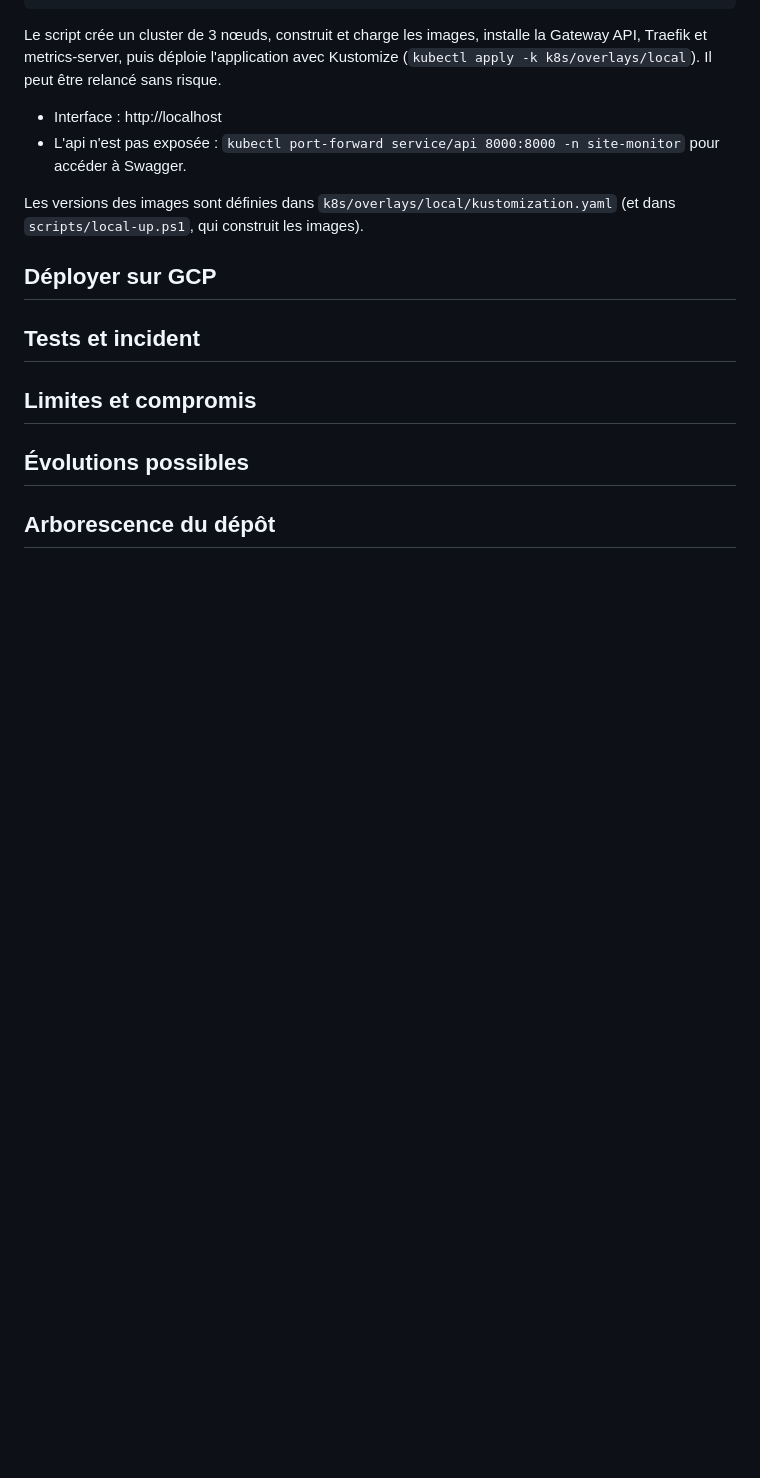
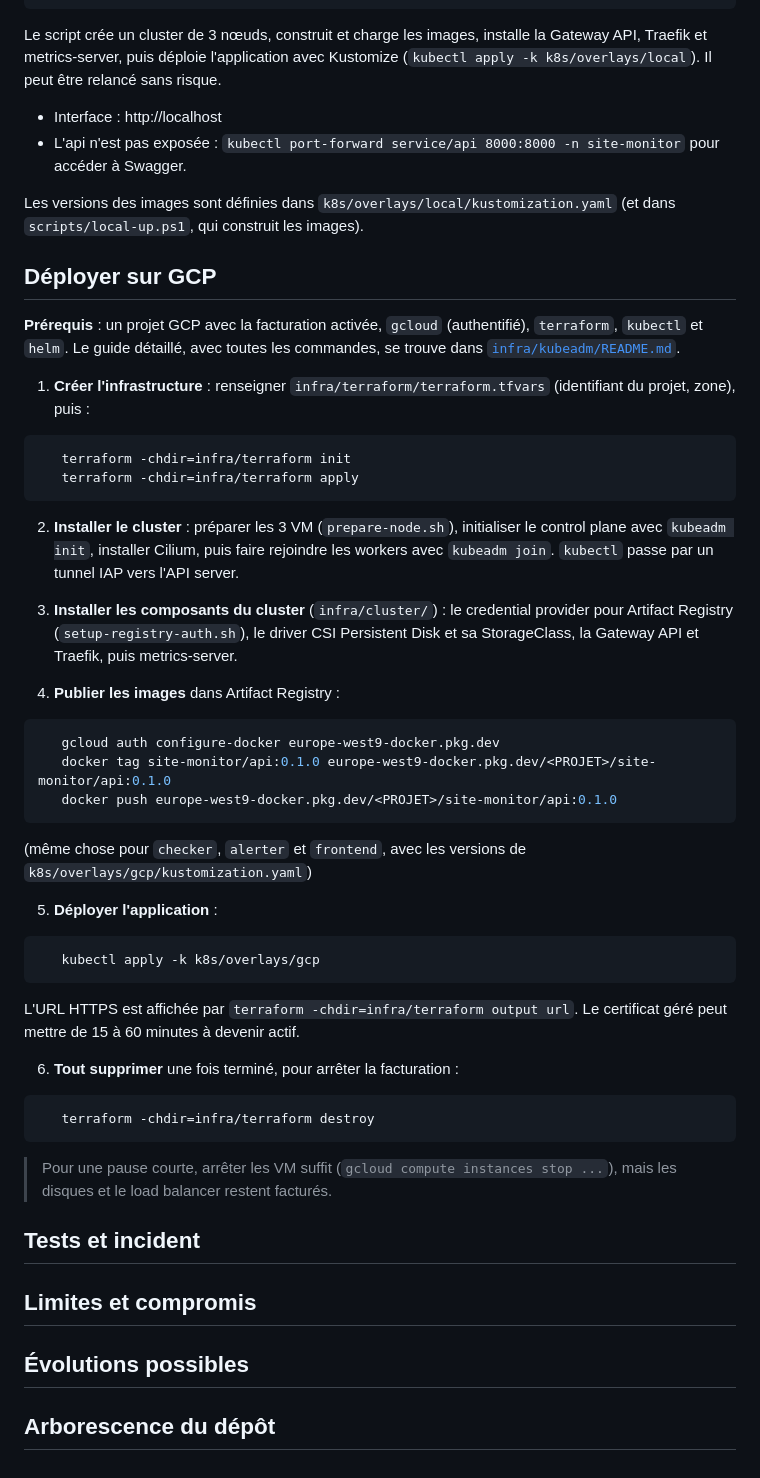
Before and after one commit to yoanlouvois/Site-Monitor-Kubernetes-Gcp, a Markdown page: README.md, the part around the change. Drawn GitHub-style; blank space fills up the shorter version.

Commit message:
update: enhance GCP deployment instructions in README with detailed steps and prerequisites

````diff
--- a/README.md
+++ b/README.md
@@ -197,13 +197,44 @@ Les versions des images sont définies dans `k8s/overlays/local/kustomization.ya
 
 ## Déployer sur GCP
 
-<!-- Étapes courtes + renvoi vers infra/kubeadm/README.md :
-     1. terraform apply
-     2. kubeadm + Cilium
-     3. Composants du cluster (credential provider, CSI, Traefik, metrics-server)
-     4. Push des images dans Artifact Registry
-     5. kubectl apply -k k8s/overlays/gcp
-     6. terraform destroy -->
+**Prérequis** : un projet GCP avec la facturation activée, `gcloud` (authentifié), `terraform`, `kubectl` et `helm`. Le guide détaillé, avec toutes les commandes, se trouve dans [`infra/kubeadm/README.md`](infra/kubeadm/README.md).
+
+1. **Créer l'infrastructure** : renseigner `infra/terraform/terraform.tfvars` (identifiant du projet, zone), puis :
+
+```powershell
+   terraform -chdir=infra/terraform init
+   terraform -chdir=infra/terraform apply
+```
+
+2. **Installer le cluster** : préparer les 3 VM (`prepare-node.sh`), initialiser le control plane avec `kubeadm init`, installer Cilium, puis faire rejoindre les workers avec `kubeadm join`. `kubectl` passe par un tunnel IAP vers l'API server.
+
+3. **Installer les composants du cluster** (`infra/cluster/`) : le credential provider pour Artifact Registry (`setup-registry-auth.sh`), le driver CSI Persistent Disk et sa StorageClass, la Gateway API et Traefik, puis metrics-server.
+
+4. **Publier les images** dans Artifact Registry :
+
+```powershell
+   gcloud auth configure-docker europe-west9-docker.pkg.dev
+   docker tag site-monitor/api:0.1.0 europe-west9-docker.pkg.dev/<PROJET>/site-monitor/api:0.1.0
+   docker push europe-west9-docker.pkg.dev/<PROJET>/site-monitor/api:0.1.0
+```
+
+   (même chose pour `checker`, `alerter` et `frontend`, avec les versions de `k8s/overlays/gcp/kustomization.yaml`)
+
+5. **Déployer l'application** :
+
+```powershell
+   kubectl apply -k k8s/overlays/gcp
+```
+
+   L'URL HTTPS est affichée par `terraform -chdir=infra/terraform output url`. Le certificat géré peut mettre de 15 à 60 minutes à devenir actif.
+
+6. **Tout supprimer** une fois terminé, pour arrêter la facturation :
+
+```powershell
+   terraform -chdir=infra/terraform destroy
+```
+
+> Pour une pause courte, arrêter les VM suffit (`gcloud compute instances stop ...`), mais les disques et le load balancer restent facturés.
 
 ## Tests et incident
 
````
